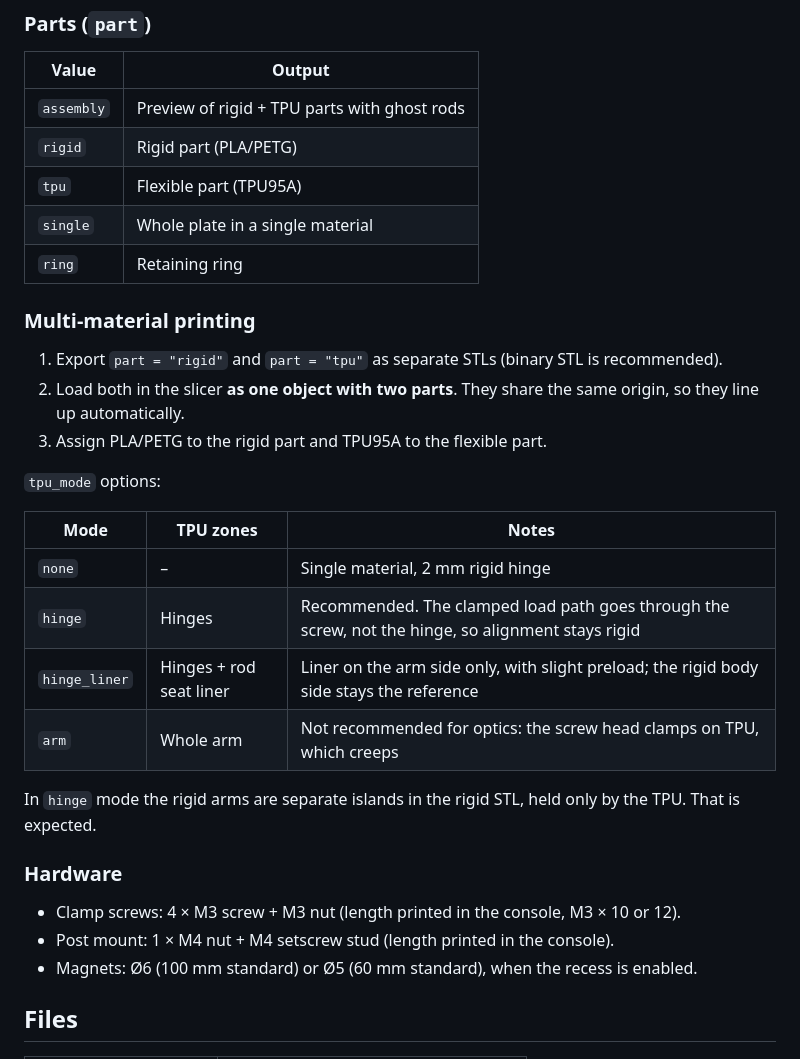
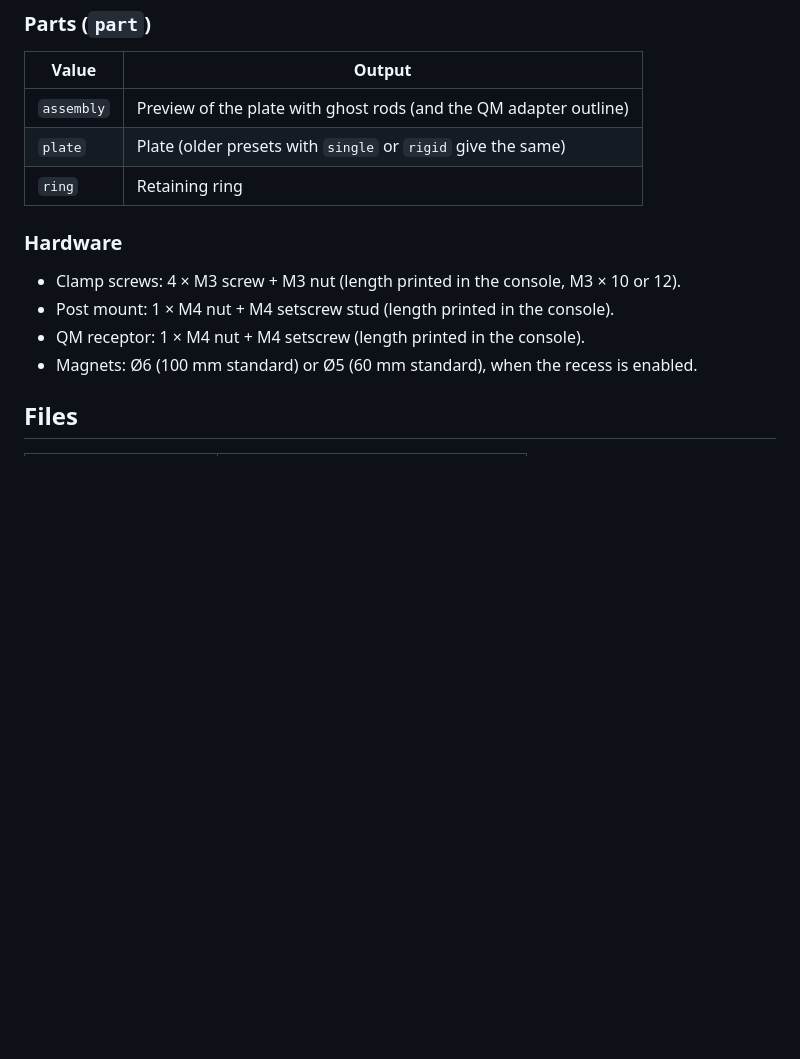
Before and after one commit to trippas/OptSys, a Markdown page: parts/cage_plates/README.md, the part around one of its changes. Drawn GitHub-style; blank space fills up the shorter version.

```diff
--- a/parts/cage_plates/README.md
+++ b/parts/cage_plates/README.md
@@ -43,33 +43,15 @@ An OpenSCAD lens mount plate for a rod-based optical cage system. Each plate hol
 
 | Value | Output |
 |---|---|
-| `assembly` | Preview of rigid + TPU parts with ghost rods |
-| `rigid` | Rigid part (PLA/PETG) |
-| `tpu` | Flexible part (TPU95A) |
-| `single` | Whole plate in a single material |
+| `assembly` | Preview of the plate with ghost rods (and the QM adapter outline) |
+| `plate` | Plate (older presets with `single` or `rigid` give the same) |
 | `ring` | Retaining ring |
-
-### Multi-material printing
-
-1. Export `part = "rigid"` and `part = "tpu"` as separate STLs (binary STL is recommended).
-2. Load both in the slicer **as one object with two parts**. They share the same origin, so they line up automatically.
-3. Assign PLA/PETG to the rigid part and TPU95A to the flexible part.
-
-`tpu_mode` options:
-
-| Mode | TPU zones | Notes |
-|---|---|---|
-| `none` | – | Single material, 2 mm rigid hinge |
-| `hinge` | Hinges | Recommended. The clamped load path goes through the screw, not the hinge, so alignment stays rigid |
-| `hinge_liner` | Hinges + rod seat liner | Liner on the arm side only, with slight preload; the rigid body side stays the reference |
-| `arm` | Whole arm | Not recommended for optics: the screw head clamps on TPU, which creeps |
-
-In `hinge` mode the rigid arms are separate islands in the rigid STL, held only by the TPU. That is expected.
 
 ### Hardware
 
 - Clamp screws: 4 × M3 screw + M3 nut (length printed in the console, M3 × 10 or 12).
 - Post mount: 1 × M4 nut + M4 setscrew stud (length printed in the console).
+- QM receptor: 1 × M4 nut + M4 setscrew (length printed in the console).
 - Magnets: Ø6 (100 mm standard) or Ø5 (60 mm standard), when the recess is enabled.
 
 ## Files
```
Also changed, not shown: other parts of parts/cage_plates/README.md (+4 -4 lines), README.md (+3 -3 lines), parts/quick_mount/README.md (+3 -3 lines), docs/lens_cage_plate.png, 4 other files.
